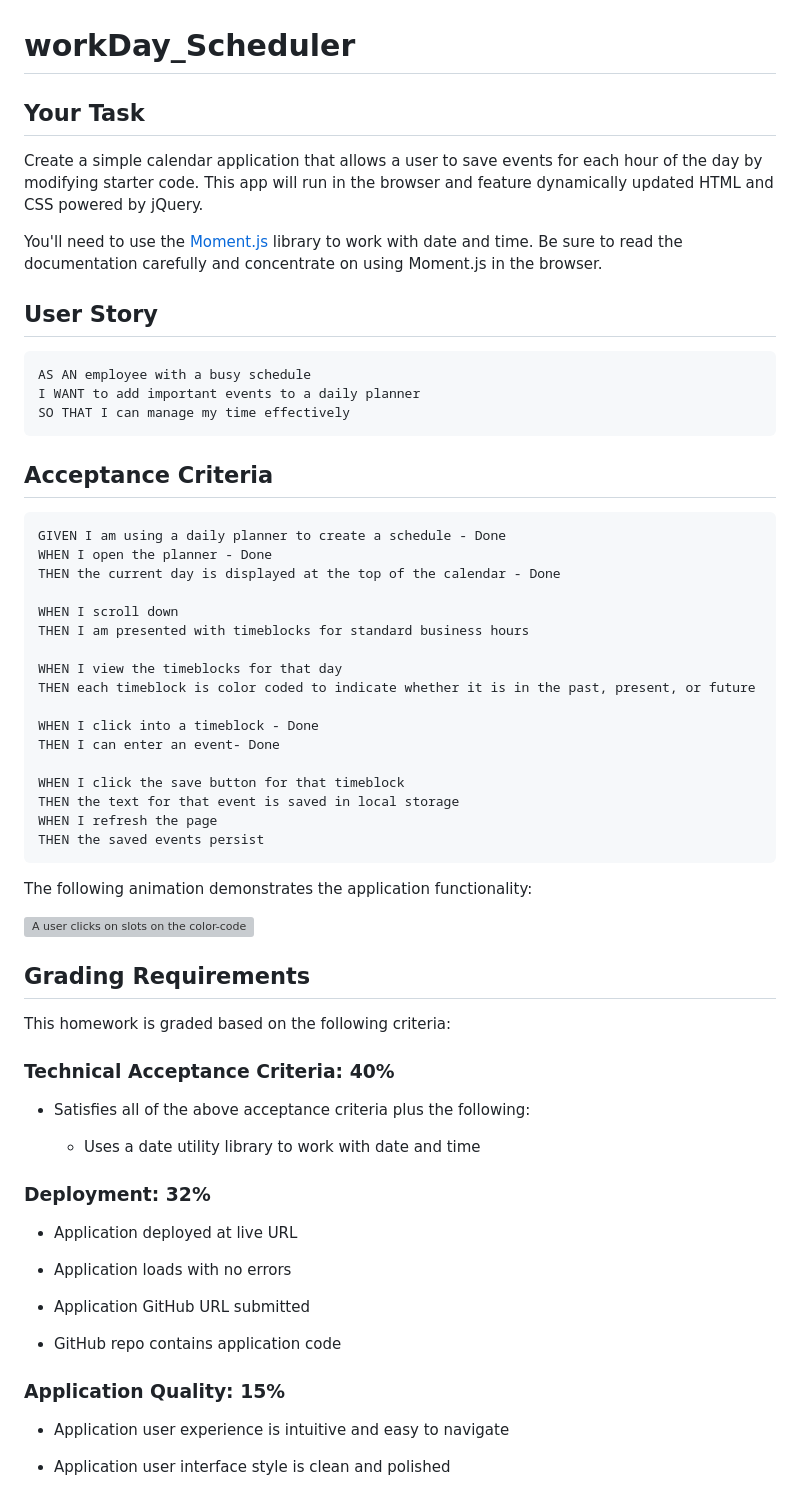
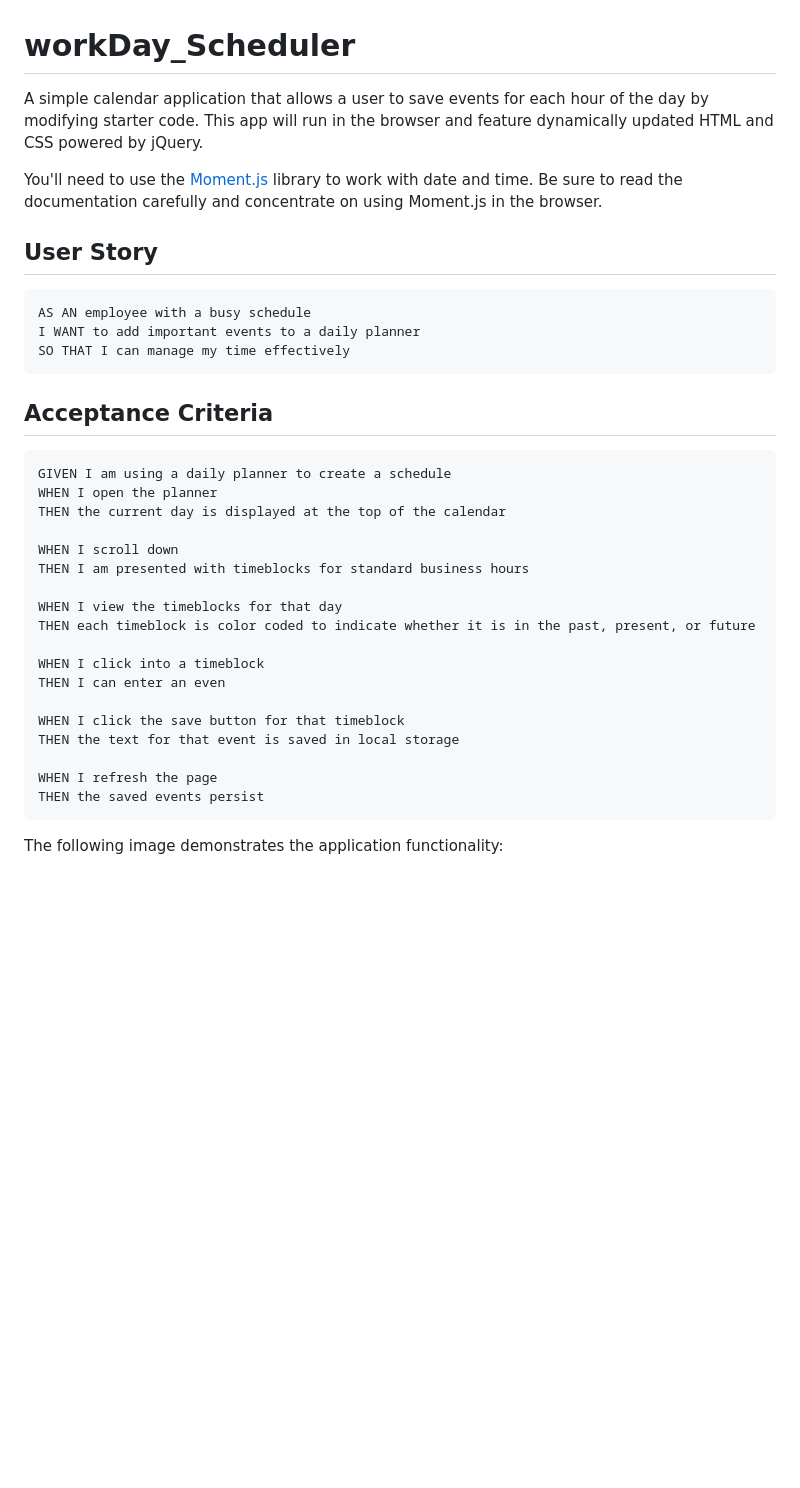
Before and after one commit to BraulioCP59/workDay_Scheduler, a Markdown page: README.md, the part around one of its changes. Rendered like a GitHub page; blank space fills up the shorter version; grey boxes are pictures that could not be loaded.

````diff
--- a/README.md
+++ b/README.md
@@ -1,8 +1,6 @@
 # workDay_Scheduler
 
-## Your Task
-
-Create a simple calendar application that allows a user to save events for each hour of the day by modifying starter code. This app will run in the browser and feature dynamically updated HTML and CSS powered by jQuery.
+A simple calendar application that allows a user to save events for each hour of the day by modifying starter code. This app will run in the browser and feature dynamically updated HTML and CSS powered by jQuery.
 
 You'll need to use the [Moment.js](https://momentjs.com/) library to work with date and time. Be sure to read the documentation carefully and concentrate on using Moment.js in the browser.
 
@@ -17,9 +15,9 @@ SO THAT I can manage my time effectively
 ## Acceptance Criteria
 
 ```md
-GIVEN I am using a daily planner to create a schedule - Done
-WHEN I open the planner - Done
-THEN the current day is displayed at the top of the calendar - Done
+GIVEN I am using a daily planner to create a schedule
+WHEN I open the planner
+THEN the current day is displayed at the top of the calendar
 
 WHEN I scroll down
 THEN I am presented with timeblocks for standard business hours
@@ -27,43 +25,15 @@ THEN I am presented with timeblocks for standard business hours
 WHEN I view the timeblocks for that day
 THEN each timeblock is color coded to indicate whether it is in the past, present, or future
 
-WHEN I click into a timeblock - Done
-THEN I can enter an event- Done
+WHEN I click into a timeblock
+THEN I can enter an even
 
 WHEN I click the save button for that timeblock
 THEN the text for that event is saved in local storage
+
 WHEN I refresh the page
 THEN the saved events persist
 ```
 
-The following animation demonstrates the application functionality:
+The following image demonstrates the application functionality:
 
-![A user clicks on slots on the color-coded calendar and edits the events.](./Assets/05-third-party-apis-homework-demo.gif)
-
-
-## Grading Requirements
-
-This homework is graded based on the following criteria:
-
-### Technical Acceptance Criteria: 40%
-
-* Satisfies all of the above acceptance criteria plus the following:
-
-  * Uses a date utility library to work with date and time
-
-### Deployment: 32%
-
-* Application deployed at live URL
-
-* Application loads with no errors
-
-* Application GitHub URL submitted
-
-* GitHub repo contains application code
-
-### Application Quality: 15%
-
-* Application user experience is intuitive and easy to navigate
-
-* Application user interface style is clean and polished
-
````
Also changed, not shown: other parts of README.md (+1 -24 lines), assets/Planner.PNG (added), 3 other files.
